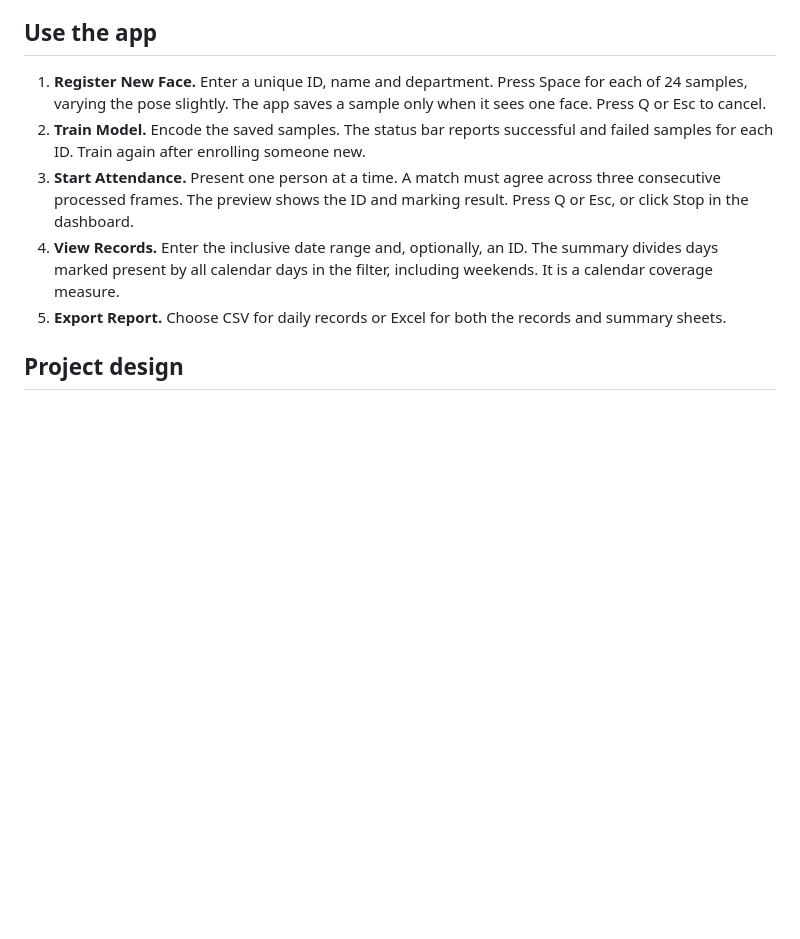
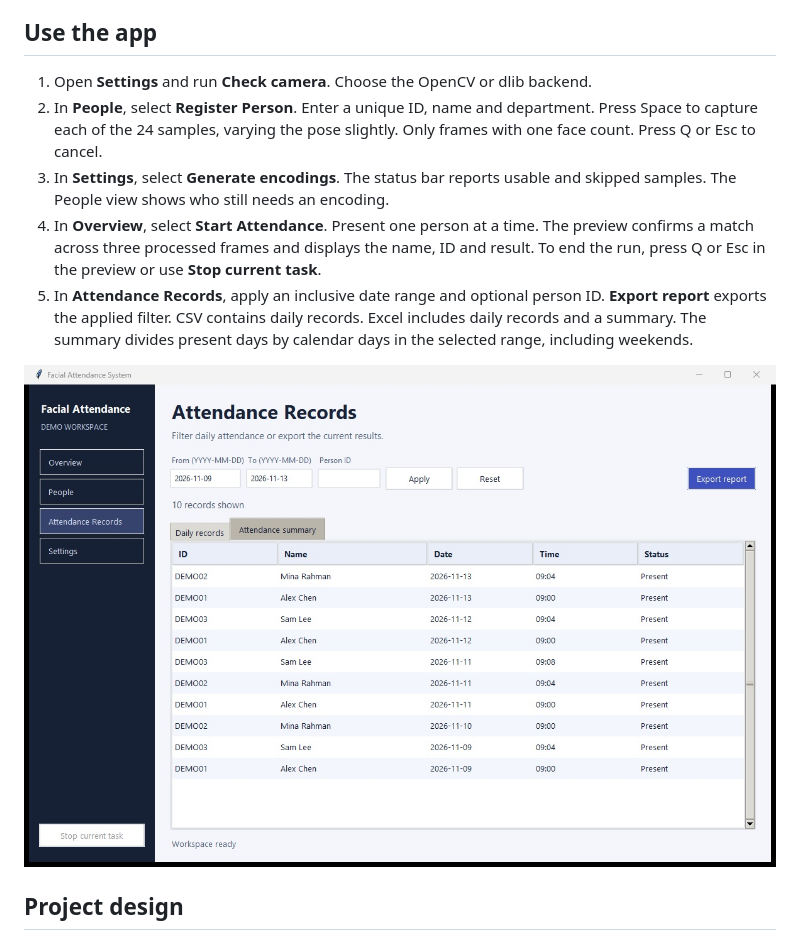
Before and after one commit to devbyabir/facial-attendance-system, a Markdown page: README.md, the part around one of its changes. Drawn GitHub-style; pictures changed too: docs/attendance-records.jpg (added); blank space fills up the shorter version.

```diff
--- a/README.md
+++ b/README.md
@@ -44,11 +44,13 @@ A trusted prebuilt wheel must match the Python version and Windows architecture.
 
 ## Use the app
 
-1. **Register New Face.** Enter a unique ID, name and department. Press Space for each of 24 samples, varying the pose slightly. The app saves a sample only when it sees one face. Press Q or Esc to cancel.
-2. **Train Model.** Encode the saved samples. The status bar reports successful and failed samples for each ID. Train again after enrolling someone new.
-3. **Start Attendance.** Present one person at a time. A match must agree across three consecutive processed frames. The preview shows the ID and marking result. Press Q or Esc, or click Stop in the dashboard.
-4. **View Records.** Enter the inclusive date range and, optionally, an ID. The summary divides days marked present by all calendar days in the filter, including weekends. It is a calendar coverage measure.
-5. **Export Report.** Choose CSV for daily records or Excel for both the records and summary sheets.
+1. Open **Settings** and run **Check camera**. Choose the OpenCV or dlib backend.
+2. In **People**, select **Register Person**. Enter a unique ID, name and department. Press Space to capture each of the 24 samples, varying the pose slightly. Only frames with one face count. Press Q or Esc to cancel.
+3. In **Settings**, select **Generate encodings**. The status bar reports usable and skipped samples. The People view shows who still needs an encoding.
+4. In **Overview**, select **Start Attendance**. Present one person at a time. The preview confirms a match across three processed frames and displays the name, ID and result. To end the run, press Q or Esc in the preview or use **Stop current task**.
+5. In **Attendance Records**, apply an inclusive date range and optional person ID. **Export report** exports the applied filter. CSV contains daily records. Excel includes daily records and a summary. The summary divides present days by calendar days in the selected range, including weekends.
+
+![Attendance Records filtered to five days of demo data](docs/attendance-records.jpg)
 
 ## Project design
 
```
Also changed, not shown: other parts of README.md (+7 -3 lines), docs/dashboard.jpg.
